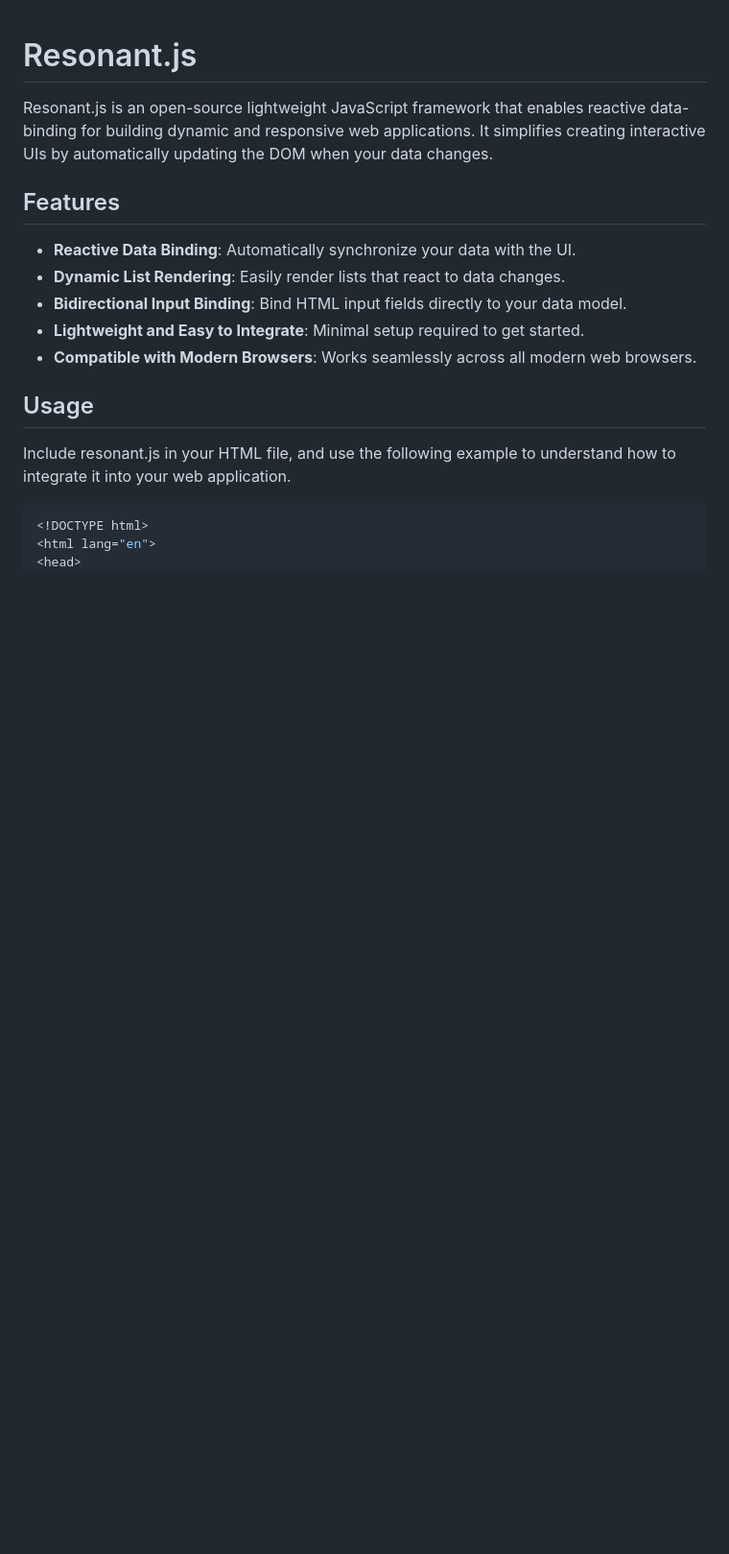
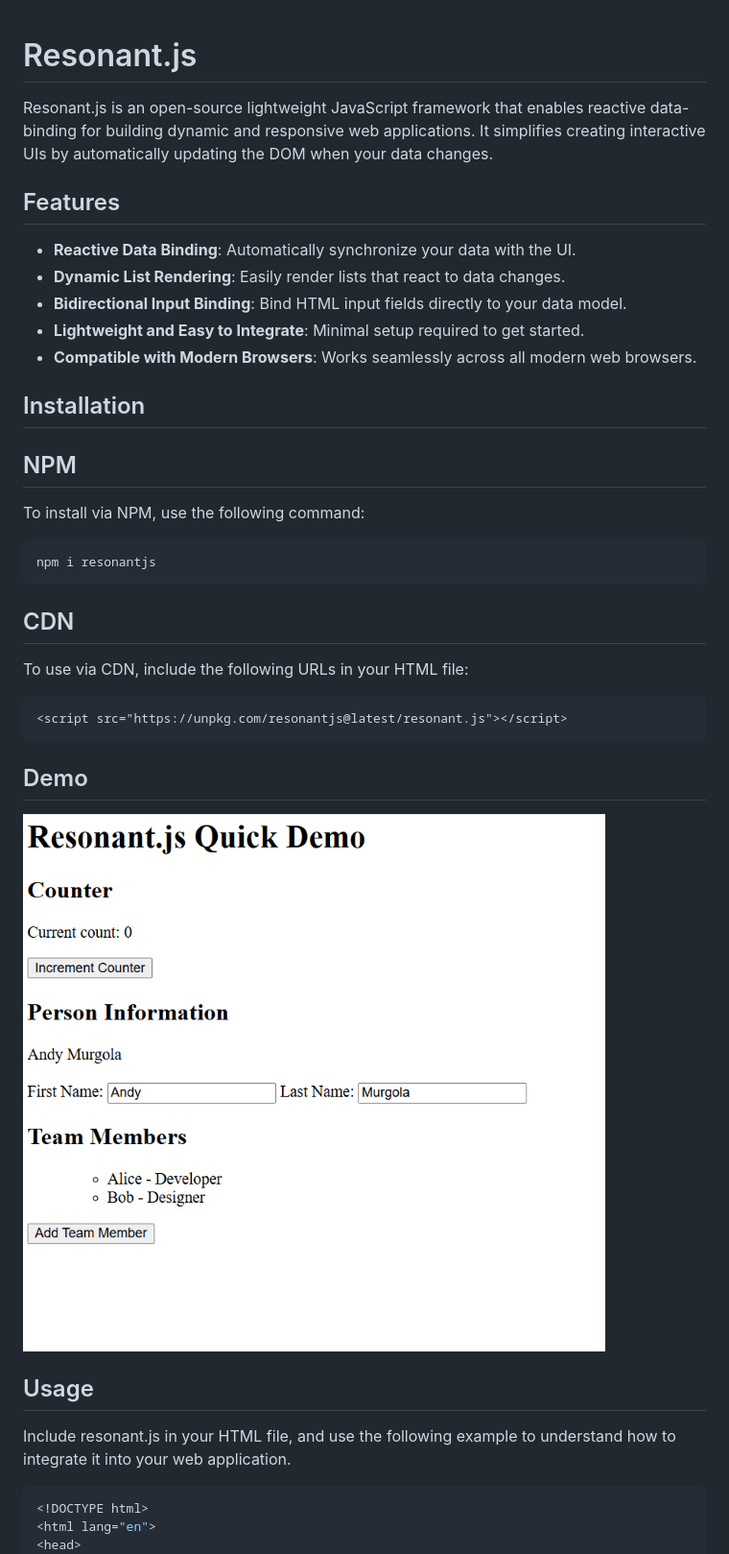
Before and after one commit to amurgola/ResonantJs, a Markdown page: README.md, the part around the change printed below. Shown: that part at 96% size. Drawn GitHub-style; pictures changed too: Demo.gif (added); blank space fills up the shorter version.

Commit message:
Adding the CDN and install instructions

````diff
--- a/README.md
+++ b/README.md
@@ -10,6 +10,24 @@ Resonant.js is an open-source lightweight JavaScript framework that enables reac
 - **Lightweight and Easy to Integrate**: Minimal setup required to get started.
 - **Compatible with Modern Browsers**: Works seamlessly across all modern web browsers.
 
+## Installation
+## NPM
+To install via NPM, use the following command:
+
+```bash
+npm i resonantjs
+```
+
+## CDN
+To use via CDN, include the following URLs in your HTML file:
+
+```html
+<script src="https://unpkg.com/resonantjs@latest/resonant.js"></script>
+```
+
+## Demo
+![](https://github.com/amurgola/ResonantJs/blob/main/Demo.gif)
+
 ## Usage
 Include resonant.js in your HTML file, and use the following example to understand how to integrate it into your web application.
 
````
Also changed, not shown: other parts of README.md (+1 -1 lines), 1 other file.
